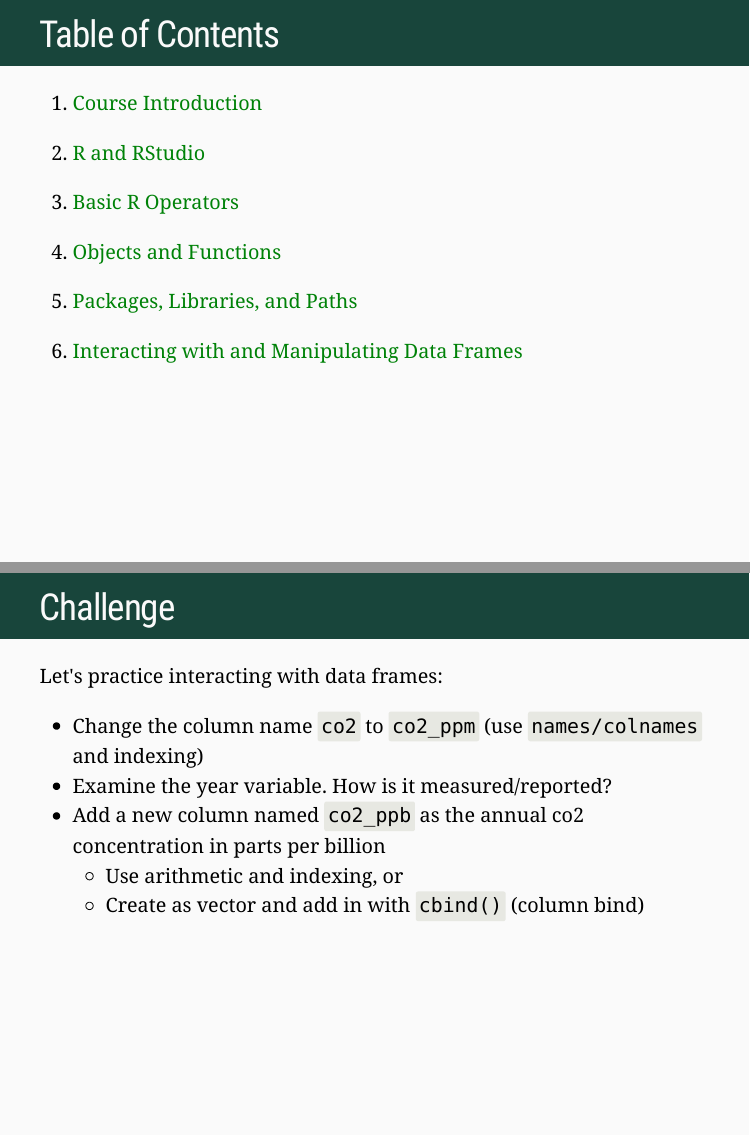
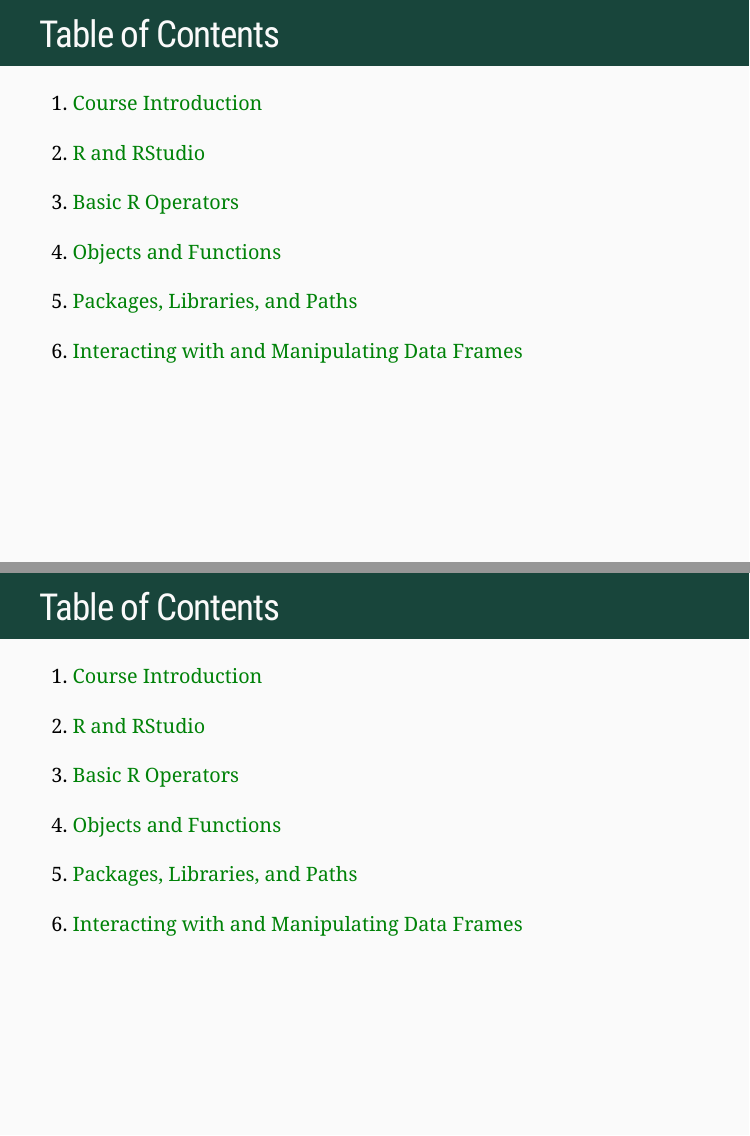
Before and after one commit to afre-msu/AFRE-891-SS24, an R Markdown document (Lecture-Slides/01-R-Intro/01-R-Intro.Rmd): pages 2 and 110 of 110 before the commit and pages 2 and 111 of 111 after it, joined at a grey line. The pictures show the slides in the output file Lecture-Slides/01-R-Intro/01-R-Intro.html that the author committed with the source; the slides are laid out offline by our stand-in for remark.js, each with all of its steps uncovered, in fonts that may differ from those the slides ask for, and without slide numbers, shadows or browser add-ons; a font, style sheet, LaTeX package, included part or bibliography that could not be used is replaced or left out.

Commit message:
Update Lecture 1 Links

````diff
--- a/Lecture-Slides/01-R-Intro/01-R-Intro.Rmd
+++ b/Lecture-Slides/01-R-Intro/01-R-Intro.Rmd
@@ -1590,9 +1590,23 @@
       * Use arithmetic and indexing, or
       * Create as vector and add in with `cbind()` (column bind)
 
-
-
-```{r gen_pdf, include = FALSE, cache = FALSE, eval = FALSE}
+---
+# Table of Contents
+
+1. [Course Introduction](#intro)
+
+1. [R and RStudio](#about)
+
+1. [Basic R Operators](#operators)
+
+1. [Objects and Functions](#objects)
+
+1. [Packages, Libraries, and Paths](#paths)
+
+1. [Interacting with and Manipulating Data Frames](#df)
+
+
+```{r gen_pdf, include = FALSE, cache = FALSE, eval = TRUE}
 pagedown::chrome_print(input = "01-R-Intro.html", timeout = 100)
 ```
 
````
Also changed, not shown: Lecture-Slides/01-R-Intro/01-R-Intro.html, Lecture-Slides/01-R-Intro/01-R-Intro.pdf, Lecture-Slides/01-R-Intro/01-R-Intro.Rmd (4 more changed lines).
